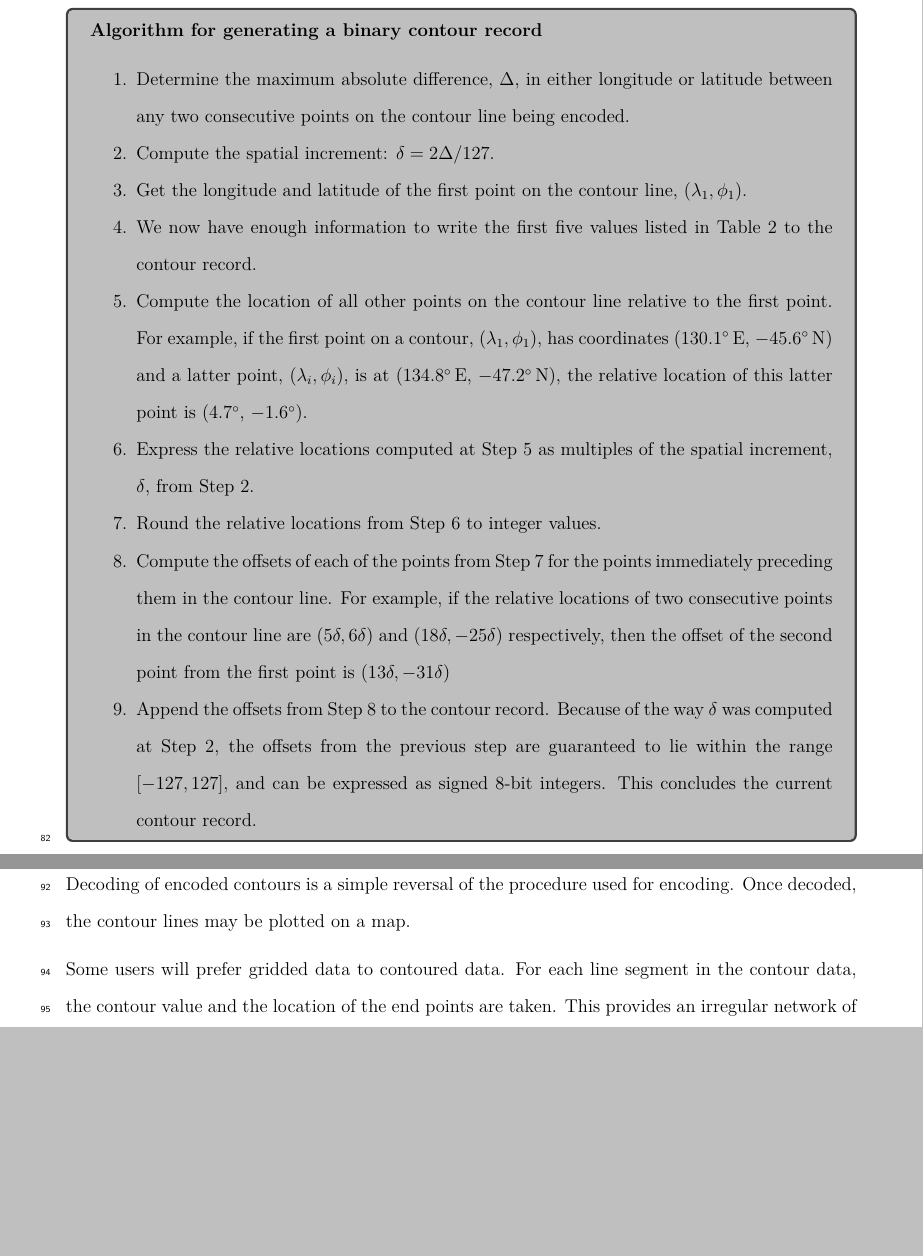
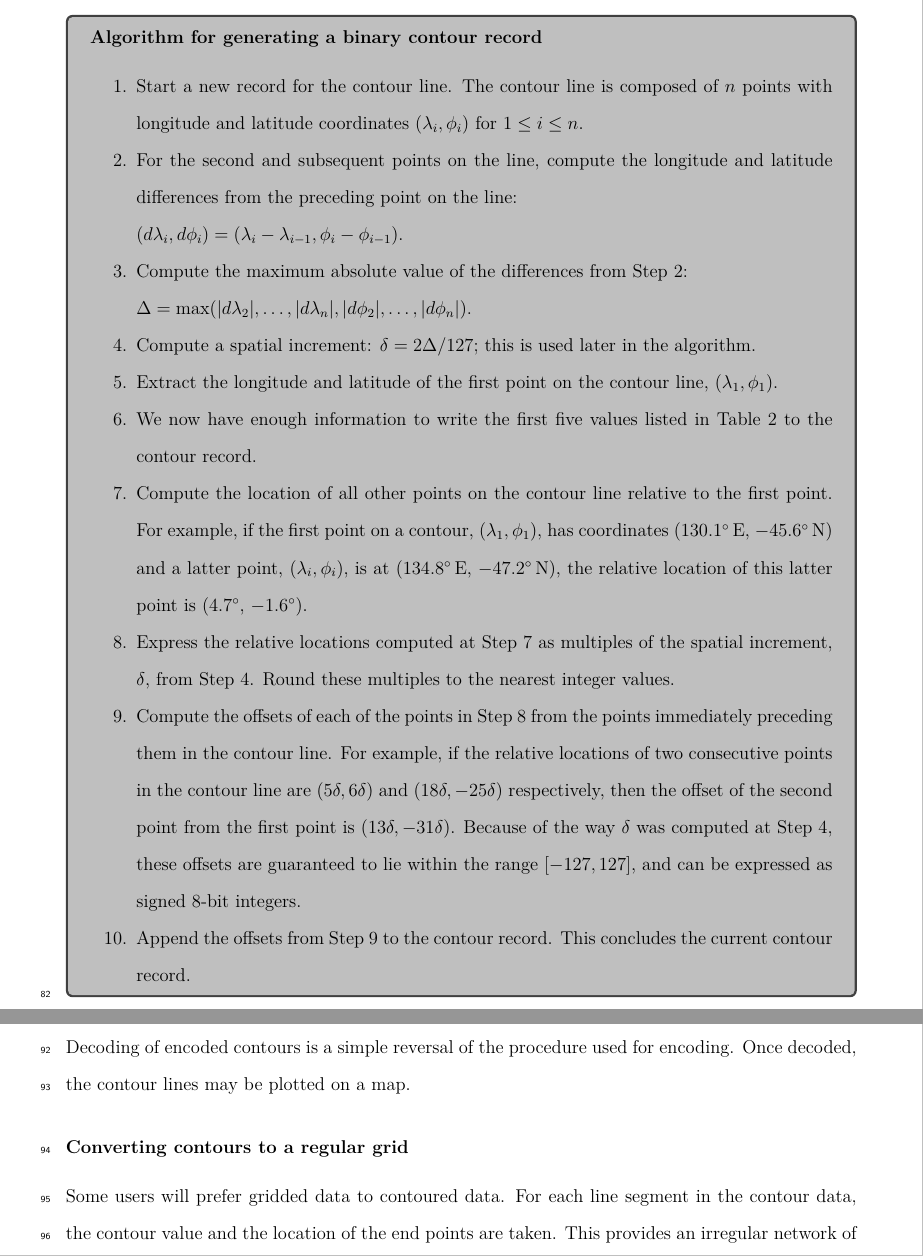
Before and after one commit to timo007/bicon, a LaTeX paper (article/contours.tex): two parts of pages 7 and 9 of 14 before the commit and two parts of pages 7 and 8 of 14 after it, joined at a grey line, cut so that both start at the same text, the shorter picture padded with empty space. Compiled offline with LuaLaTeX.

Commit message:
More changes to the article.

```diff
--- a/article/contours.tex
+++ b/article/contours.tex
@@ -185,12 +185,20 @@ contour lines have been encoded.
 \begin{tcolorbox}[width=\textwidth, colback={lightgray}]
 \subsubsection*{Algorithm for generating a binary contour record}
 \begin{enumerate}
-\item \label{enum:max_distance} Determine the maximum absolute difference,
-$\Delta$, in either longitude or latitude between any two consecutive points on
-the contour line being encoded.
-\item \label{enum:spatial_increment} Compute the spatial increment:
-$\delta = 2\Delta/127$.
-\item Get the longitude and latitude of the first point on the contour
+\item \label{enum:max_distance} Start a new record for
+the contour line. The contour line is composed of $n$ points
+with longitude and latitude coordinates $(\lambda_i, \phi_i)$ for
+$1\leq i\leq n$.
+\item \label{enum:distances} For the second and subsequent points on the line,
+compute the longitude and latitude differences from the
+preceding point on the line:\\
+$(d\lambda_i, d\phi_i) = (\lambda_i-\lambda_{i-1}, \phi_i-\phi_{i-1})$.
+\item Compute the maximum
+absolute value of the differences from Step~\ref{enum:distances}:\\
+$\Delta = \max(|d\lambda_2|, \ldots, |d\lambda_n|, |d\phi_2|, \ldots, |d\phi_n|)$.
+\item \label{enum:spatial_increment} Compute a spatial increment:
+$\delta = 2\Delta/127$; this is used later in the algorithm.
+\item Extract the longitude and latitude of the first point on the contour
 line, $(\lambda_1, \phi_1)$.
 \item We now have enough information to write the first five values listed in
 Table~\ref{tab:contour_record} to the contour record.
@@ -202,20 +210,18 @@ at (\ang{134.8}\,E,~\ang{-47.2}\,N), the relative location of this latter point
 is (\ang{4.7},~\ang{-1.6}).
 \item \label{enum:relative_locations2} Express the relative locations computed
 at Step~\ref{enum:relative_locations1} as multiples of the spatial increment,
-$\delta$, from Step~\ref{enum:spatial_increment}.
-\item \label{enum:relative_locations3} Round the relative locations from
-Step~\ref{enum:relative_locations2} to integer values.
-\item \label{enum:offsets} Compute the offsets of each of the points from
-Step~\ref{enum:relative_locations3} for the points immediately preceding them
+$\delta$, from Step~\ref{enum:spatial_increment}. Round these multiples to
+the nearest integer values.
+\item \label{enum:offsets} Compute the offsets of each of the points in
+Step~\ref{enum:relative_locations2} from the points immediately preceding them
 in the contour line. For example, if the relative locations of two consecutive
 points in the contour line are $(5\delta, 6\delta)$ and $(18\delta, -25\delta)$
 respectively, then the offset of the second point from the first point is
-$(13\delta, -31\delta)$
+$(13\delta, -31\delta)$. Because of the way $\delta$ was computed at
+Step~\ref{enum:spatial_increment}, these offsets are guaranteed to lie within
+the range $[-127,127]$, and can be expressed as signed 8-bit integers.
 \item Append the offsets from Step~\ref{enum:offsets} to the contour record.
-Because of the way $\delta$ was computed at Step~\ref{enum:spatial_increment},
-the offsets from the previous step are guaranteed to lie within the range
-$[-127,127]$, and can be expressed as signed 8-bit integers. This concludes the
-current contour record.
+This concludes the current contour record.
 \end{enumerate}
 \end{tcolorbox}
 
@@ -279,6 +285,9 @@ line.}
 Decoding of encoded contours is a simple reversal of the procedure used for
 encoding. Once decoded, the contour lines may be plotted on a map.
 
+\subsubsection*{Converting contours to a regular grid}
+\label{sec:gridding}
+
 Some users will prefer gridded data to contoured data. For each line segment in
 the contour data, the contour value and the location of the end points are
 taken. This provides an irregular network of data points. Sometimes more than
```
Also changed, not shown: article/contours.tex (21 more changed lines).
